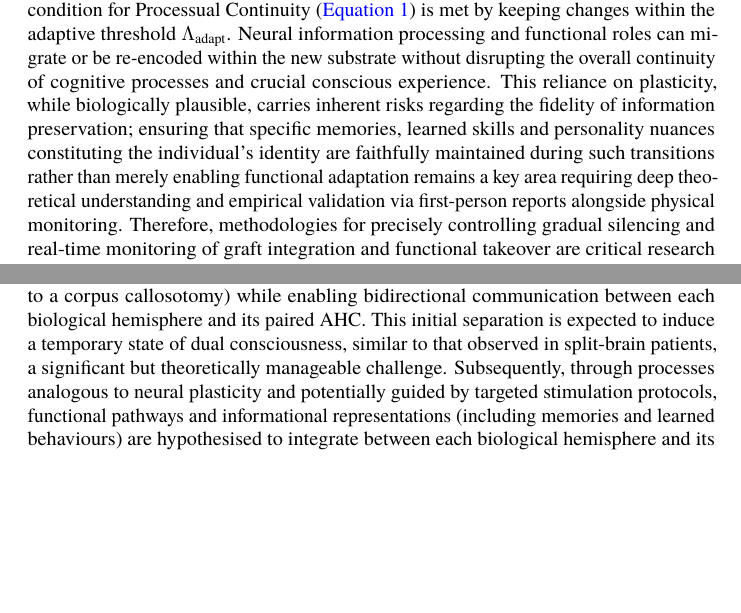
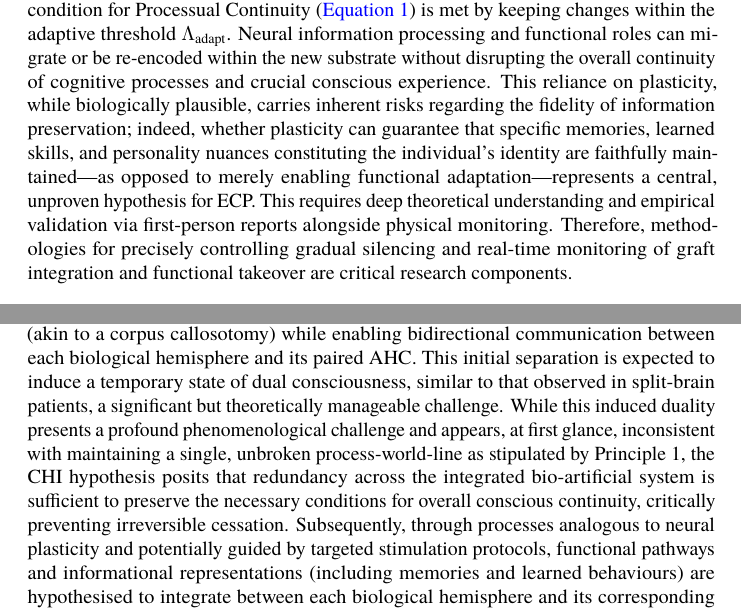
Before and after one commit to danburonline/public-writings, a LaTeX paper (02_essays/2025/002_essay/essay.tex): two parts of pages 13 and 15 of 22, joined at a grey line, cut so that both start at the same text, the shorter picture padded with empty space. Compiled offline with pdfLaTeX.

Commit message:
Acknowledge some challenges

```diff
--- a/02_essays/2025/002_essay/essay.tex
+++ b/02_essays/2025/002_essay/essay.tex
@@ -196,7 +196,7 @@
     \caption{\% TODO: Visualisation of biohybrid brain replacement.}
   \end{figure}
 
-  ECP’s commitment to continuity critically hinges on the principle of gradualism, designed to leverage the brain’s inherent plasticity (\textit{cf.} Principle 4, Physical Realisability via plasticity) and capacity for functional reorganisation, analogous to adaptations observed in response to slow-growing lesions like low-grade gliomas (LGGs). The core hypothesis defines the careful management of the rate of replacement—ensuring the condition for Processual Continuity (\autoref{eq:continuity}) is met by keeping changes within the adaptive threshold \( \Lambda_{\text{adapt}} \). Neural information processing and functional roles can migrate or be re-encoded within the new substrate without disrupting the overall continuity of cognitive processes and crucial conscious experience. This reliance on plasticity, while biologically plausible, carries inherent risks regarding the fidelity of information preservation; ensuring that specific memories, learned skills and personality nuances constituting the individual’s identity are faithfully maintained during such transitions rather than merely enabling functional adaptation remains a key area requiring deep theoretical understanding and empirical validation via first-person reports alongside physical monitoring. Therefore, methodologies for precisely controlling gradual silencing and real-time monitoring of graft integration and functional takeover are critical research components.
+  ECP’s commitment to continuity critically hinges on the principle of gradualism, designed to leverage the brain’s inherent plasticity (\textit{cf.} Principle 4, Physical Realisability via plasticity) and capacity for functional reorganisation, analogous to adaptations observed in response to slow-growing lesions like low-grade gliomas (LGGs). The core hypothesis defines the careful management of the rate of replacement—ensuring the condition for Processual Continuity (\autoref{eq:continuity}) is met by keeping changes within the adaptive threshold \( \Lambda_{\text{adapt}} \). Neural information processing and functional roles can migrate or be re-encoded within the new substrate without disrupting the overall continuity of cognitive processes and crucial conscious experience. This reliance on plasticity, while biologically plausible, carries inherent risks regarding the fidelity of information preservation; indeed, whether plasticity can guarantee that specific memories, learned skills, and personality nuances constituting the individual’s identity are faithfully maintained—as opposed to merely enabling functional adaptation—represents a central, unproven hypothesis for ECP. This requires deep theoretical understanding and empirical validation via first-person reports alongside physical monitoring. Therefore, methodologies for precisely controlling gradual silencing and real-time monitoring of graft integration and functional takeover are critical research components.
 
   \begin{figure}[ht]
     \centering
@@ -223,7 +223,7 @@
 
   A different methodology within the synconetics framework, termed Continuity via Hemispheric Integration (CHI) and conceptually developed by co-author Professor Masataka Watanabe at the University of Tokyo, leverages insights from split-brain research to achieve non-destructive substrate transition. This approach posits that consciousness, while unified, relies on the coordinated activity of both cerebral hemispheres. Clinical evidence demonstrates that separating the hemispheres can result in two distinct streams of consciousness, which can subsequently re-fuse if reconnected. CHI proposes to exploit this phenomenon by using an advanced Brain-Machine Interface (BMI) to functionally separate the biological hemispheres, linking each to a dedicated, initially non-conscious, Artificial Hemispheric Complement (AHC)—a form of synthetic consciousness substrate that must be rigorously engineered and validated to support the requisite dynamics for consciousness. This strategy fundamentally differs from classical mind uploading, aiming to migrate conscious processes gradually through functional integration and redundancy rather than destructive scanning and replication.
 
-  The proposed CHI process commences with the surgical implantation of a high-bandwidth, segmented BMI designed to functionally isolate the native hemispheres (akin to a corpus callosotomy) while enabling bidirectional communication between each biological hemisphere and its paired AHC. This initial separation is expected to induce a temporary state of dual consciousness, similar to that observed in split-brain patients, a significant but theoretically manageable challenge. Subsequently, through processes analogous to neural plasticity and potentially guided by targeted stimulation protocols, functional pathways and informational representations (including memories and learned behaviours) are hypothesised to integrate between each biological hemisphere and its corresponding AHC. This ‘neural routing’ aims to establish the AHCs as functional extensions and eventual successors to their biological counterparts.
+  The proposed CHI process commences with the surgical implantation of a high-bandwidth, segmented BMI designed to functionally isolate the native hemispheres (akin to a corpus callosotomy) while enabling bidirectional communication between each biological hemisphere and its paired AHC. This initial separation is expected to induce a temporary state of dual consciousness, similar to that observed in split-brain patients, a significant but theoretically manageable challenge. While this induced duality presents a profound phenomenological challenge and appears, at first glance, inconsistent with maintaining a single, unbroken process-world-line as stipulated by Principle 1, the CHI hypothesis posits that redundancy across the integrated bio-artificial system is sufficient to preserve the necessary conditions for overall conscious continuity, critically preventing irreversible cessation. Subsequently, through processes analogous to neural plasticity and potentially guided by targeted stimulation protocols, functional pathways and informational representations (including memories and learned behaviours) are hypothesised to integrate between each biological hemisphere and its corresponding AHC. This ‘neural routing’ aims to establish the AHCs as functional extensions and eventual successors to their biological counterparts.
 
   Continuity during this critical integration phase is predicated on redundancy. As function integrates into an AHC, the combined bio-artificial system for that hemisphere maintains processing. Crucially, even if one biological hemisphere were to fail or degrade significantly, the overall conscious process is hypothesised to persist uninterrupted within the remaining biological hemisphere and its fully integrated AHC partner, mediated by the inter-hemispheric capabilities of the BMI itself. Memory transfer is envisaged via mechanisms involving both active recall (mirrored and stored in the AHC) and potentially stimulated recall (akin to Penfield’s findings), with protocols allowing for user oversight regarding sensitive memories.
 
```
Also changed, not shown: 02_essays/2025/002_essay/essay.pdf.
